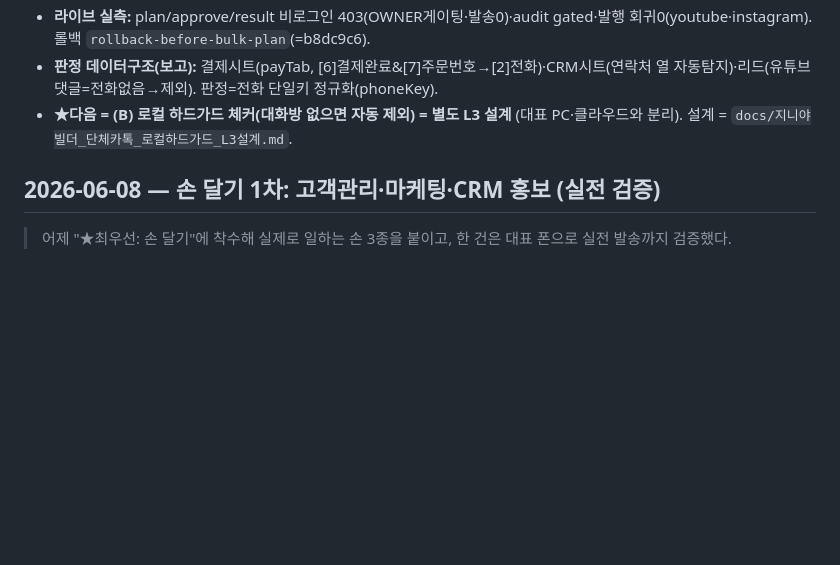
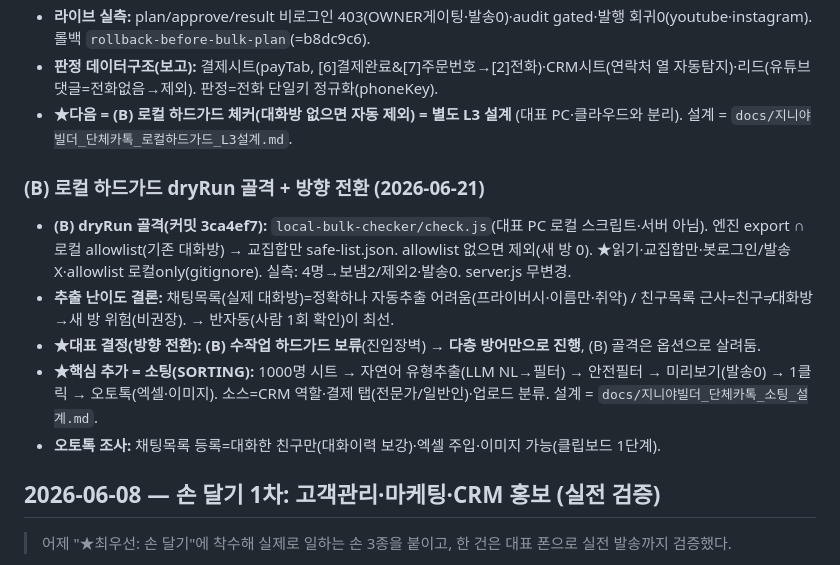
Before and after one commit to ggorilla11-hub/genya-builder, a Markdown page: docs/진행기록.md, the part around the change. GitHub-like rendering; blank space fills up the shorter version.

Commit message:
단체카톡 소팅 설계안 + (B)보류·소팅추가 기록 (문서만·검토안)
대표 결정: (B)하드가드 보류(진입장벽)→다층방어만. ★핵심추가=소팅(1000명 시트→자연어 유형추출 LLM→안전필터→미리보기→오토톡 엑셀·이미지).
소스=CRM역할·결제탭(전문가/일반인)·업로드분류. 오토톡 채팅목록등록=대화이력보강. 엔진 발송0·S1~S8·결정질문4. 구현0.

```diff
--- a/docs/진행기록.md
+++ b/docs/진행기록.md
@@ -938,6 +938,13 @@
 - **판정 데이터구조(보고):** 결제시트(payTab, [6]결제완료&[7]주문번호→[2]전화)·CRM시트(연락처 열 자동탐지)·리드(유튜브 댓글=전화없음→제외). 판정=전화 단일키 정규화(phoneKey).
 - **★다음 = (B) 로컬 하드가드 체커(대화방 없으면 자동 제외) = 별도 L3 설계** (대표 PC·클라우드와 분리). 설계 = `docs/지니야빌더_단체카톡_로컬하드가드_L3설계.md`.
 
+### (B) 로컬 하드가드 dryRun 골격 + 방향 전환 (2026-06-21)
+- **(B) dryRun 골격(커밋 3ca4ef7):** `local-bulk-checker/check.js`(대표 PC 로컬 스크립트·서버 아님). 엔진 export ∩ 로컬 allowlist(기존 대화방) → 교집합만 safe-list.json. allowlist 없으면 제외(새 방 0). ★읽기·교집합만·봇로그인/발송 X·allowlist 로컬only(gitignore). 실측: 4명→보냄2/제외2·발송0. server.js 무변경.
+- **추출 난이도 결론:** 채팅목록(실제 대화방)=정확하나 자동추출 어려움(프라이버시·이름만·취약) / 친구목록 근사=친구≠대화방→새 방 위험(비권장). → 반자동(사람 1회 확인)이 최선.
+- **★대표 결정(방향 전환): (B) 수작업 하드가드 보류**(진입장벽) → **다층 방어만으로 진행**, (B) 골격은 옵션으로 살려둠.
+- **★핵심 추가 = 소팅(SORTING):** 1000명 시트 → 자연어 유형추출(LLM NL→필터) → 안전필터 → 미리보기(발송0) → 1클릭 → 오토톡(엑셀·이미지). 소스=CRM 역할·결제 탭(전문가/일반인)·업로드 분류. 설계 = `docs/지니야빌더_단체카톡_소팅_설계.md`.
+- **오토톡 조사:** 채팅목록 등록=대화한 친구만(대화이력 보강)·엑셀 주입·이미지 가능(클립보드 1단계).
+
 ## 2026-06-08 — 손 달기 1차: 고객관리·마케팅·CRM 홍보 (실전 검증)
 
 > 어제 "★최우선: 손 달기"에 착수해 실제로 일하는 손 3종을 붙이고, 한 건은 대표 폰으로 실전 발송까지 검증했다.
```
Also changed, not shown: docs/지니야빌더_단체카톡_소팅_설계.md (added, +76 -0 lines).
